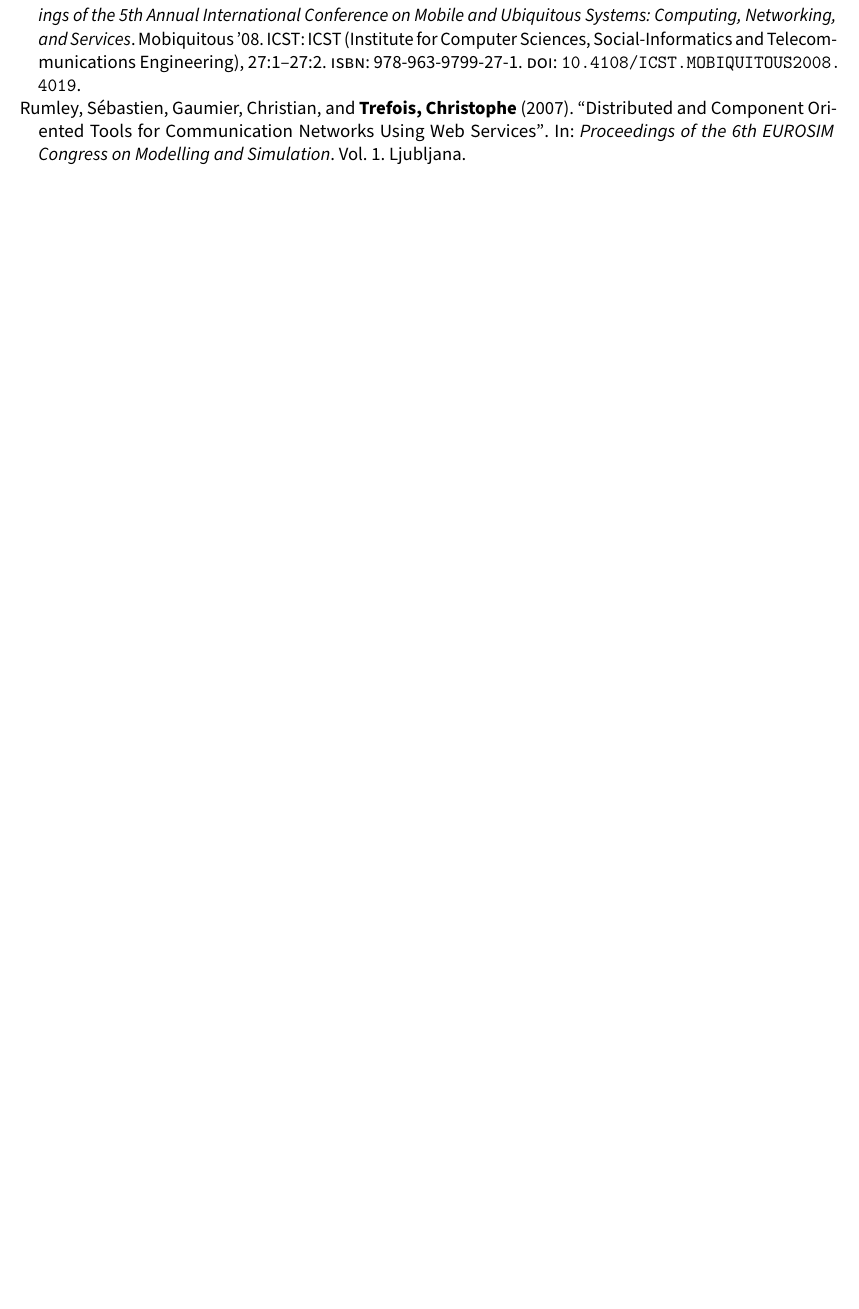
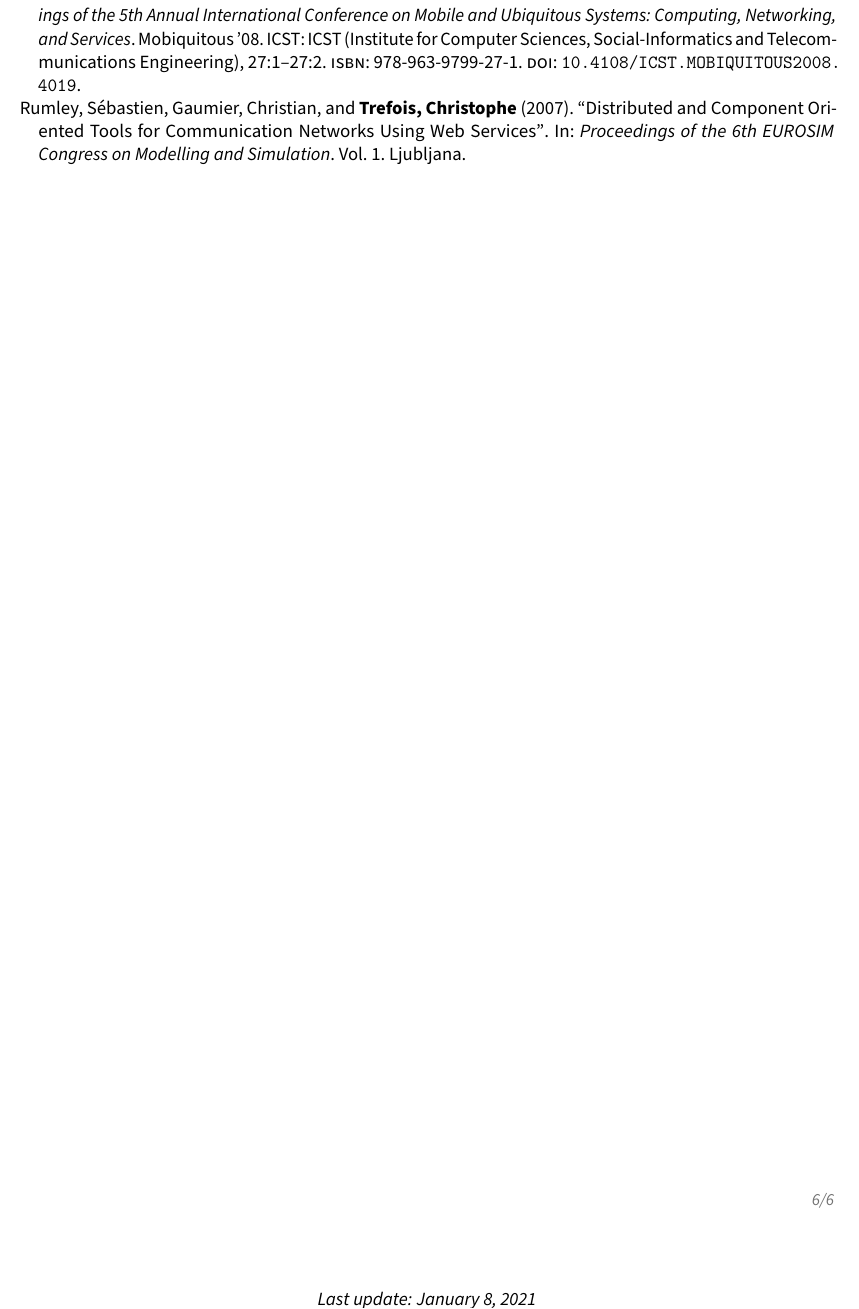
Before and after one commit to Trefex/cv, a LaTeX CV (Trefois_CV.tex): part of page 6 of 6, cut so that both start at the same text, the shorter picture padded with empty space. Compiled offline with pdfLaTeX.

Commit message:
Add Last modified on last page.

```diff
--- a/Trefois_CV.tex
+++ b/Trefois_CV.tex
@@ -408,4 +408,9 @@
 % \[ e=\lim_{n \to \infty} \left(1+\frac{1}{n}\right)^n \]
 
 %\makeletterclosing
+
+\begin{tikzpicture}[remember picture,overlay]
+	\node[anchor=south, yshift=0.25cm] at (current page.south) {\textit{Last update: \today}};
+\end{tikzpicture}
+
 \end{document}.
```
